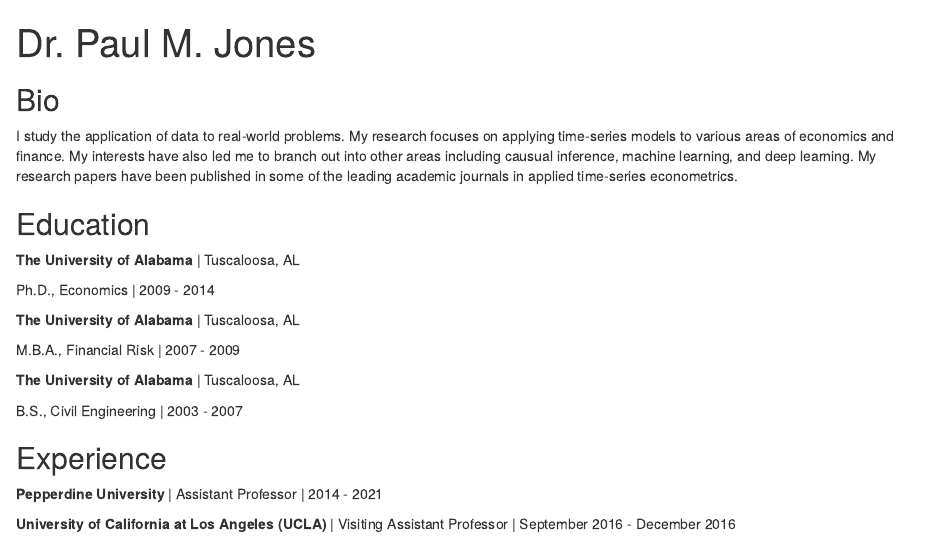
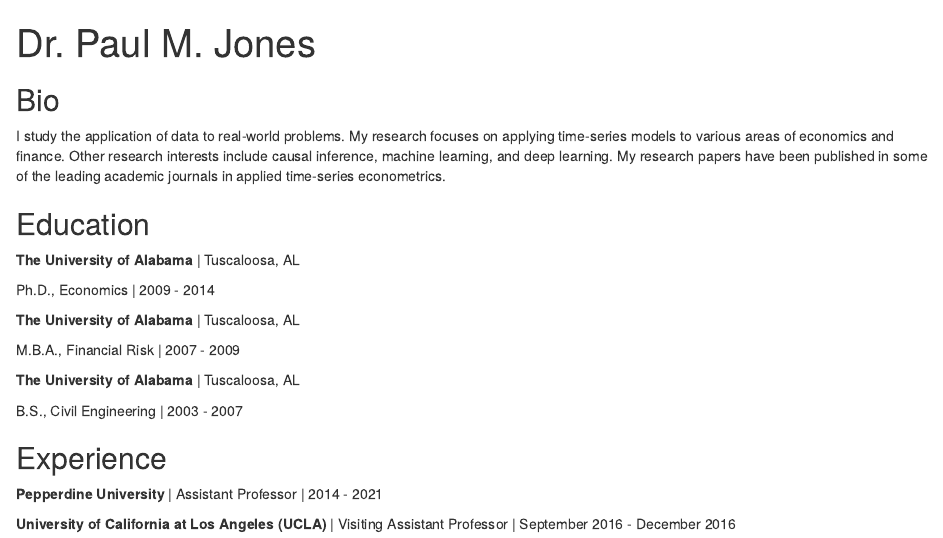
Before and after one commit to DrPaulJones/personal-website, an R Markdown document (index.Rmd): the page in a window 1100 px wide, from its top. Rendered offline with R 4.5, knitr and Pandoc, with nearby package versions; drawn as R Markdown's standard HTML page in place of the format the file asks for.

Commit message:
Updated links

```diff
--- a/index.Rmd
+++ b/index.Rmd
@@ -3,11 +3,11 @@
 image: "PaulJones2.JPG"
 links:
   - label: LinkedIn
-    url: "https://linkedin.com/"
+    url: "https://www.linkedin.com/in/paul-jones-a02a5316b/"
   - label: Google Scholar
     url: "https://scholar.google.com/citations?user=K9g43nIAAAAJ&hl=en/"
   - label: GitHub
-    url: "https://github.com/"
+    url: "https://github.com/DrPaulJones/"
   - label: Email
     url: "mailto:drpaulmjones@gmail.com"
 output:
@@ -16,7 +16,7 @@
 
 ## Bio
 
-I study the application of data to real-world problems. My research focuses on applying time-series models to various areas of economics and finance. My interests have also led me to branch out into other areas including causual inference, machine learning, and deep learning. My research papers have been published in some of the leading academic journals in applied time-series econometrics.
+I study the application of data to real-world problems. My research focuses on applying time-series models to various areas of economics and finance. Other research interests include causal inference, machine learning, and deep learning. My research papers have been published in some of the leading academic journals in applied time-series econometrics.
 
 ## Education
 
```
